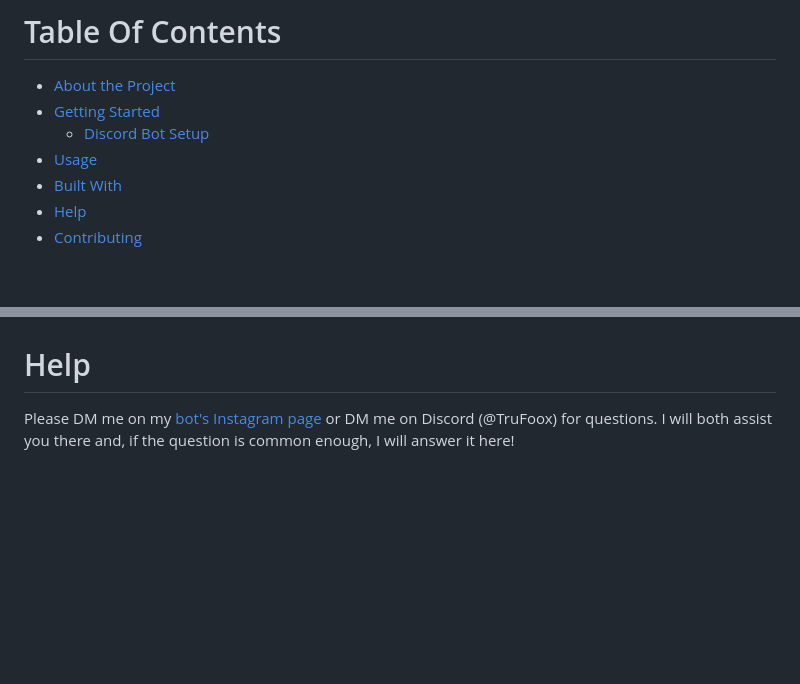
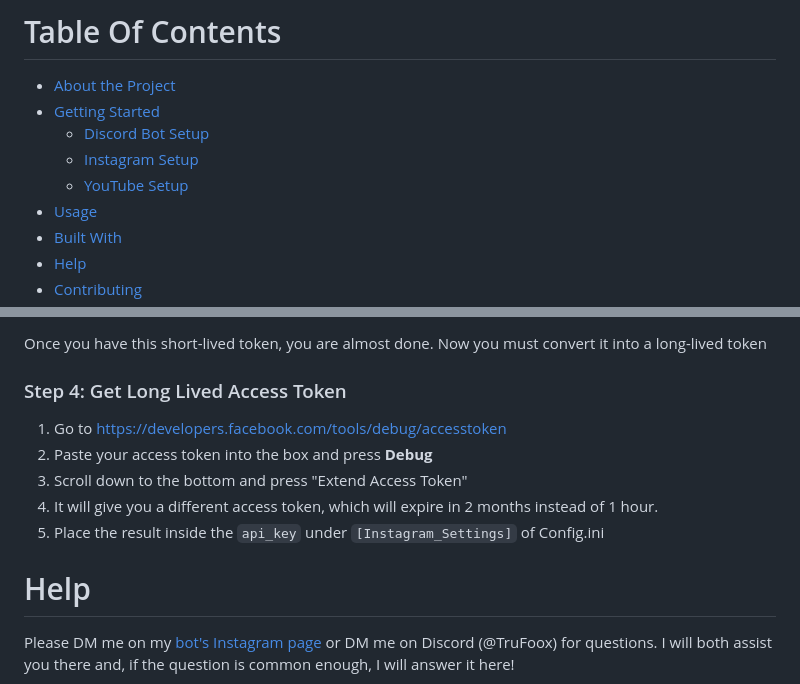
Before and after one commit to TruFoox/HoneyWasp, a Markdown page: README.md, 2 parts joined by grey strips. Rendered like a GitHub page; blank space fills up the shorter version.

```diff
--- a/README.md
+++ b/README.md
@@ -26,6 +26,8 @@
 * [About the Project](#about-the-project)
 * [Getting Started](#getting-started)
   * [Discord Bot Setup](#discord-bot-setup)
+  * [Instagram Setup](#instagram-setup)
+  * [YouTube Setup](#youtube-setup)
 * [Usage](#usage)
 * [Built With](#built-with)
 * [Help](#help)
@@ -82,3 +127,12 @@ Copy the generated **invite URL**, paste it into your browser, and invite the bo
+Once you have this short-lived token, you are almost done. Now you must convert it into a long-lived token
+
+### Step 4: Get Long Lived Access Token
+
+1. Go to https://developers.facebook.com/tools/debug/accesstoken
+2. Paste your access token into the box and press **Debug**
+3. Scroll down to the bottom and press "Extend Access Token"
+4. It will give you a different access token, which will expire in 2 months instead of 1 hour.
+5. Place the result inside the ``api_key`` under ``[Instagram_Settings]`` of Config.ini
 
 # Help
 
```
Also changed, not shown: other parts of README.md (+47 -14 lines).
